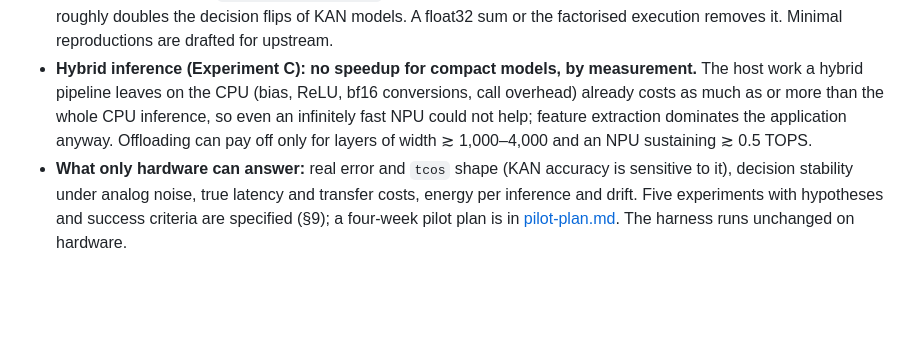
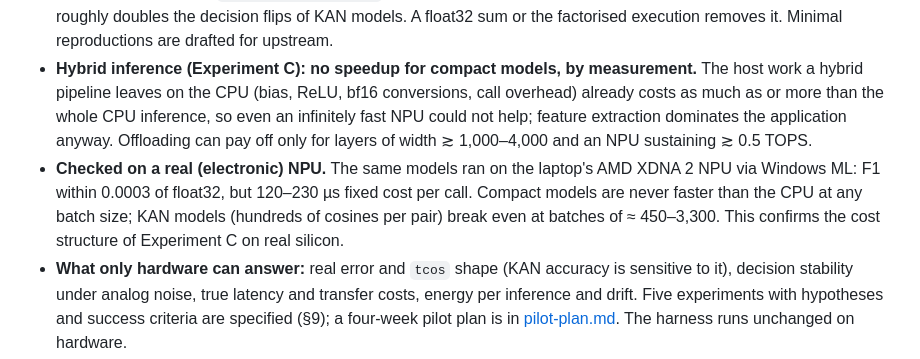
Before and after one commit to Metriqa-GmbH/metriqa-photonic-poc, a Markdown page: docs/research-report.md, the part around one of its changes. Rendered like a GitHub page; blank space fills up the shorter version.

```diff
--- a/docs/research-report.md
+++ b/docs/research-report.md
@@ -36,6 +37,10 @@ CPU simulator: 352 trained models, 5 seeds each, 13,500 test pairs.
   as or more than the whole CPU inference, so even an infinitely fast NPU could not help; feature
   extraction dominates the application anyway. Offloading can pay off only for layers of width
   ≳ 1,000–4,000 and an NPU sustaining ≳ 0.5 TOPS.
+- **Checked on a real (electronic) NPU.** The same models ran on the laptop's AMD XDNA 2 NPU via
+  Windows ML: F1 within 0.0003 of float32, but 120–230 µs fixed cost per call. Compact models are never
+  faster than the CPU at any batch size; KAN models (hundreds of cosines per pair) break even at
+  batches of ≈ 450–3,300. This confirms the cost structure of Experiment C on real silicon.
 - **What only hardware can answer:** real error and `tcos` shape (KAN accuracy is sensitive to it),
   decision stability under analog noise, true latency and transfer costs, energy per inference and
   drift. Five experiments with hypotheses and success criteria are specified (§9); a four-week pilot
```
Also changed, not shown: other parts of docs/research-report.md (+28 -1 lines), README.md (+7 -1 lines), docs/amd-npu.md (added, +102 -0 lines), docs/qant-technical-summary.md (+3 -1 lines), results/research/figures/amd_npu_latency.png (added), 11 other files.
